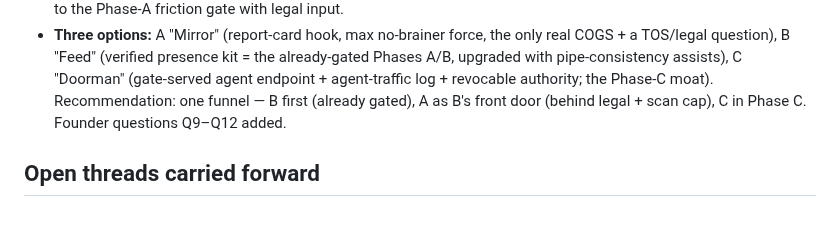
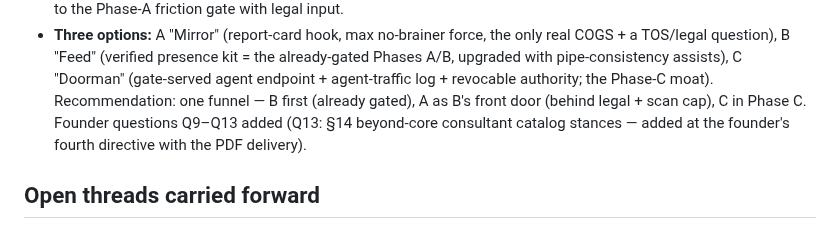
Before and after one commit to schubertsean-ui/onelive, a Markdown page: docs/session_arcs/2026-07-22_owned-agent-research.md, the part around the change. Drawn GitHub-style.

Commit message:
Docs: sync question-range references to Q1-Q13 (TODOS, session arc)
Co-Authored-By: Claude Fable 5 <noreply@anthropic.com>
Claude-Session: https://claude.ai/code/session_01DzYmuZDTGPqcSpxAeJcvtf

```diff
--- a/docs/session_arcs/2026-07-22_owned-agent-research.md
+++ b/docs/session_arcs/2026-07-22_owned-agent-research.md
@@ -117,7 +117,7 @@ PR. Highlights:
   assists), C "Doorman" (gate-served agent endpoint + agent-traffic log +
   revocable authority; the Phase-C moat). Recommendation: one funnel —
   B first (already gated), A as B's front door (behind legal + scan cap),
-  C in Phase C. Founder questions Q9–Q12 added.
+  C in Phase C. Founder questions Q9–Q13 added (Q13: §14 beyond-core consultant catalog stances — added at the founder's fourth directive with the PDF delivery).
 
 ## Open threads carried forward
 
```
Also changed, not shown: TODOS.md (+1 -1 lines).
